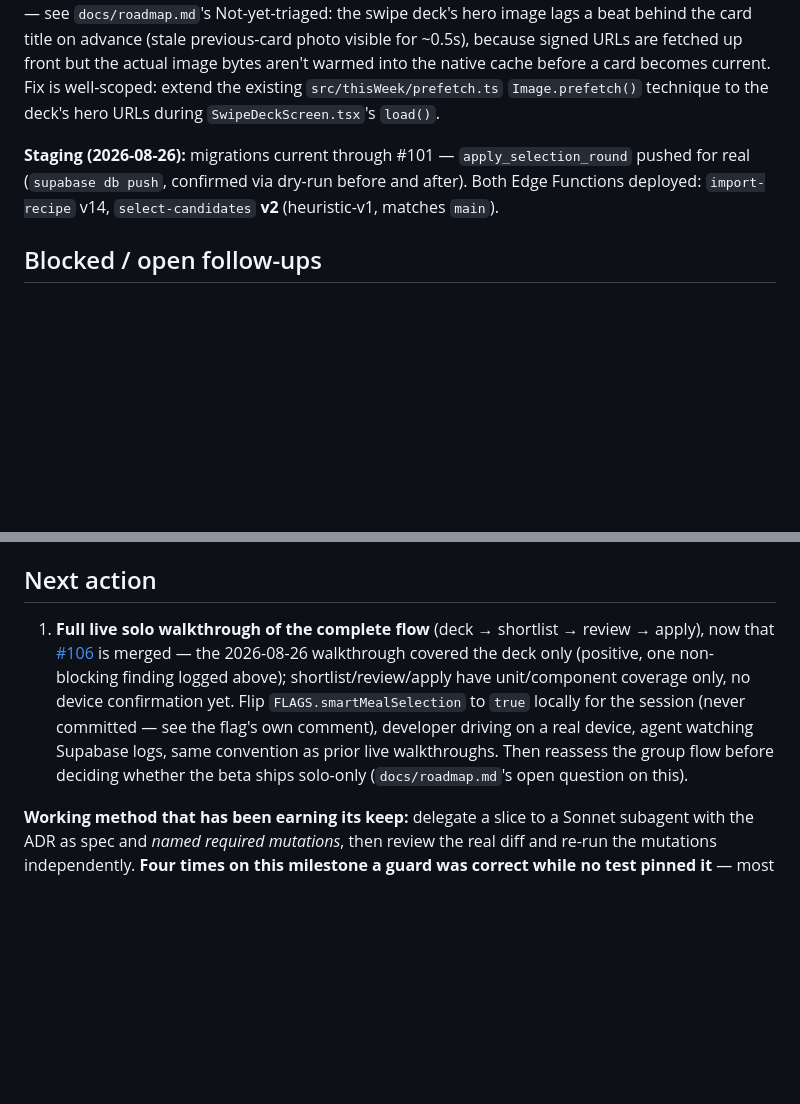
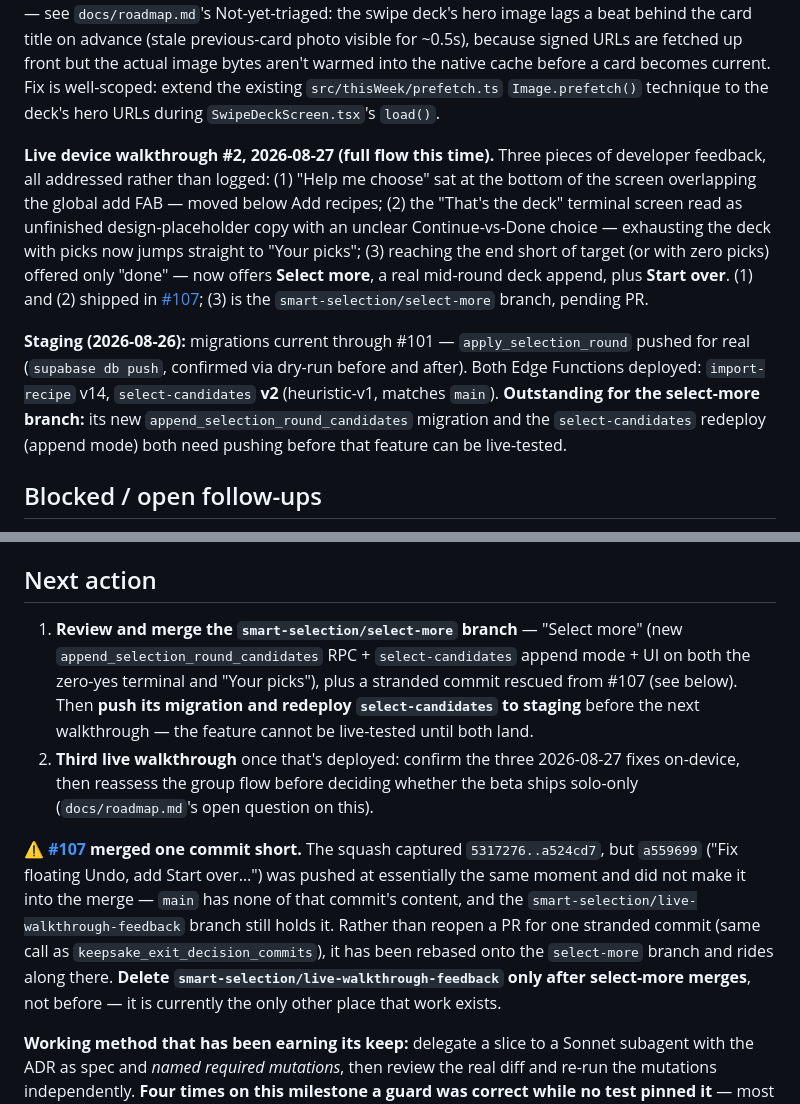
Before and after one commit to kraigstrong/Keepsake, a Markdown page: docs/current.md, 2 parts joined by grey strips. Rendered like a GitHub page; blank space fills up the shorter version.

Commit message:
Update current.md: select-more in flight, flag #107's stranded commit
Records the 2026-08-27 walkthrough's three findings and where each
landed, the staging work outstanding for select-more (migration +
Edge Function redeploy), and — importantly — that PR #107 merged one
commit short of its branch tip. a559699 was pushed as the merge
happened and isn't in main; it now rides on the select-more branch,
so the old branch must not be deleted until that merges.

```diff
--- a/docs/current.md
+++ b/docs/current.md
@@ -12,7 +12,9 @@ Merged: [#92](https://github.com/kraigstrong/Keepsake/pull/92) placement + [`ADR
 
 **Live device walkthrough, 2026-08-26 (flag manually flipped `true` locally for the session, per `docs/deploying-edge-functions.md`-style local-only testing — never committed).** Developer feedback: "looks really great." One real finding, logged rather than fixed inline per developer request — see `docs/roadmap.md`'s Not-yet-triaged: the swipe deck's hero image lags a beat behind the card title on advance (stale previous-card photo visible for ~0.5s), because signed URLs are fetched up front but the actual image bytes aren't warmed into the native cache before a card becomes current. Fix is well-scoped: extend the existing `src/thisWeek/prefetch.ts` `Image.prefetch()` technique to the deck's hero URLs during `SwipeDeckScreen.tsx`'s `load()`.
 
-**Staging (2026-08-26):** migrations current through #101 — `apply_selection_round` pushed for real (`supabase db push`, confirmed via dry-run before and after). Both Edge Functions deployed: `import-recipe` v14, `select-candidates` **v2** (heuristic-v1, matches `main`).
+**Live device walkthrough #2, 2026-08-27 (full flow this time).** Three pieces of developer feedback, all addressed rather than logged: (1) "Help me choose" sat at the bottom of the screen overlapping the global add FAB — moved below Add recipes; (2) the "That's the deck" terminal screen read as unfinished design-placeholder copy with an unclear Continue-vs-Done choice — exhausting the deck with picks now jumps straight to "Your picks"; (3) reaching the end short of target (or with zero picks) offered only "done" — now offers **Select more**, a real mid-round deck append, plus **Start over**. (1) and (2) shipped in [#107](https://github.com/kraigstrong/Keepsake/pull/107); (3) is the `smart-selection/select-more` branch, pending PR.
+
+**Staging (2026-08-26):** migrations current through #101 — `apply_selection_round` pushed for real (`supabase db push`, confirmed via dry-run before and after). Both Edge Functions deployed: `import-recipe` v14, `select-candidates` **v2** (heuristic-v1, matches `main`). **Outstanding for the select-more branch:** its new `append_selection_round_candidates` migration and the `select-candidates` redeploy (append mode) both need pushing before that feature can be live-tested.
 
 ## Blocked / open follow-ups
 
@@ -34,7 +36,10 @@ Journey 3 (shared household, two-actor walkthrough) also still needs a live deve
 
 ## Next action
 
-1. **Full live solo walkthrough of the complete flow** (deck → shortlist → review → apply), now that [#106](https://github.com/kraigstrong/Keepsake/pull/106) is merged — the 2026-08-26 walkthrough covered the deck only (positive, one non-blocking finding logged above); shortlist/review/apply have unit/component coverage only, no device confirmation yet. Flip `FLAGS.smartMealSelection` to `true` locally for the session (never committed — see the flag's own comment), developer driving on a real device, agent watching Supabase logs, same convention as prior live walkthroughs. Then reassess the group flow before deciding whether the beta ships solo-only (`docs/roadmap.md`'s open question on this).
+1. **Review and merge the `smart-selection/select-more` branch** — "Select more" (new `append_selection_round_candidates` RPC + `select-candidates` append mode + UI on both the zero-yes terminal and "Your picks"), plus a stranded commit rescued from #107 (see below). Then **push its migration and redeploy `select-candidates` to staging** before the next walkthrough — the feature cannot be live-tested until both land.
+2. **Third live walkthrough** once that's deployed: confirm the three 2026-08-27 fixes on-device, then reassess the group flow before deciding whether the beta ships solo-only (`docs/roadmap.md`'s open question on this).
+
+**⚠️ [#107](https://github.com/kraigstrong/Keepsake/pull/107) merged one commit short.** The squash captured `5317276..a524cd7`, but `a559699` ("Fix floating Undo, add Start over…") was pushed at essentially the same moment and did not make it into the merge — `main` has none of that commit's content, and the `smart-selection/live-walkthrough-feedback` branch still holds it. Rather than reopen a PR for one stranded commit (same call as `keepsake_exit_decision_commits`), it has been rebased onto the `select-more` branch and rides along there. **Delete `smart-selection/live-walkthrough-feedback` only after select-more merges**, not before — it is currently the only other place that work exists.
 
 **Working method that has been earning its keep:** delegate a slice to a Sonnet subagent with the ADR as spec and *named required mutations*, then review the real diff and re-run the mutations independently. **Four times on this milestone a guard was correct while no test pinned it** — most starkly, admitting `'active'` to a results allowlist left all 431 tests passing while leaking live ballots. A green suite is not evidence of coverage. Always mutate before believing a test list.
 
```
Also changed, not shown: other parts of docs/current.md (+1 -1 lines).
